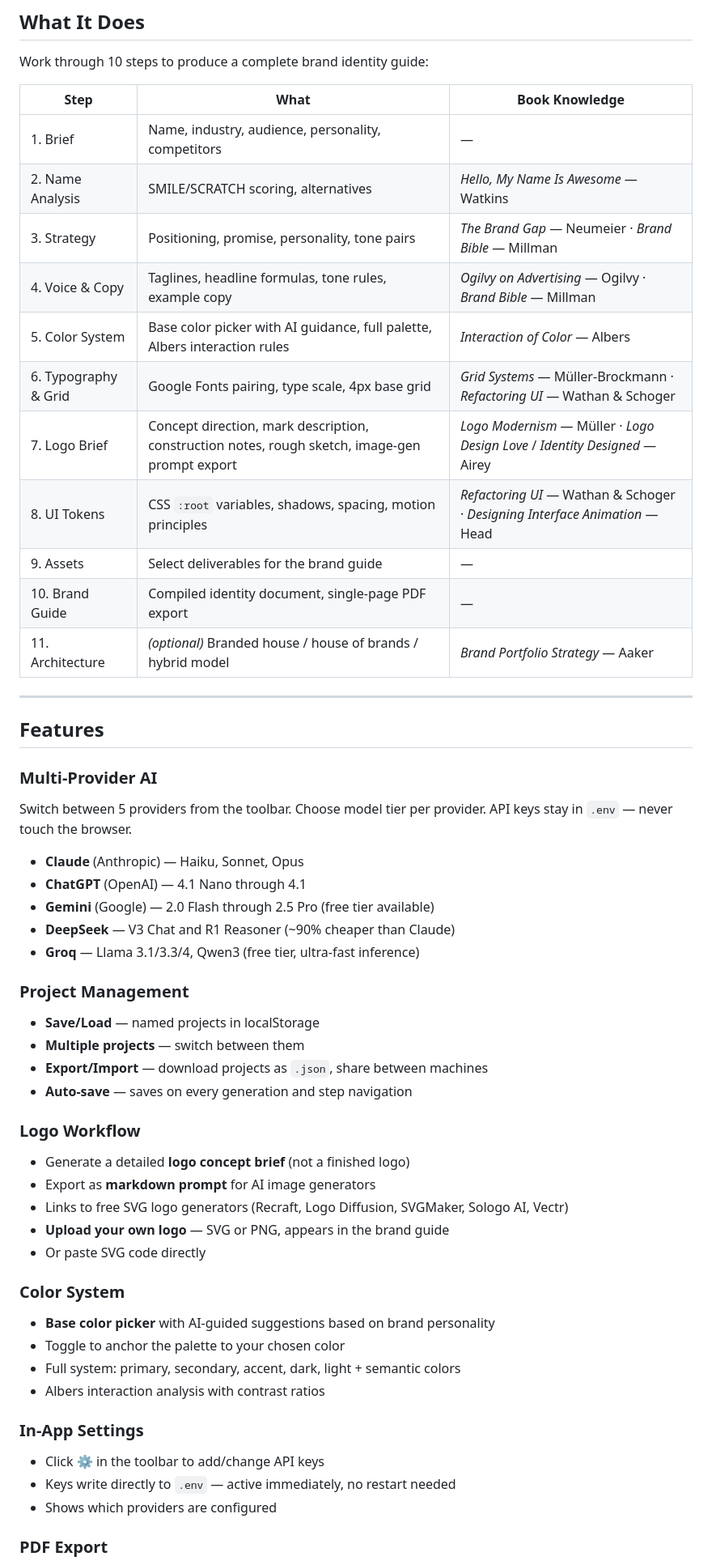
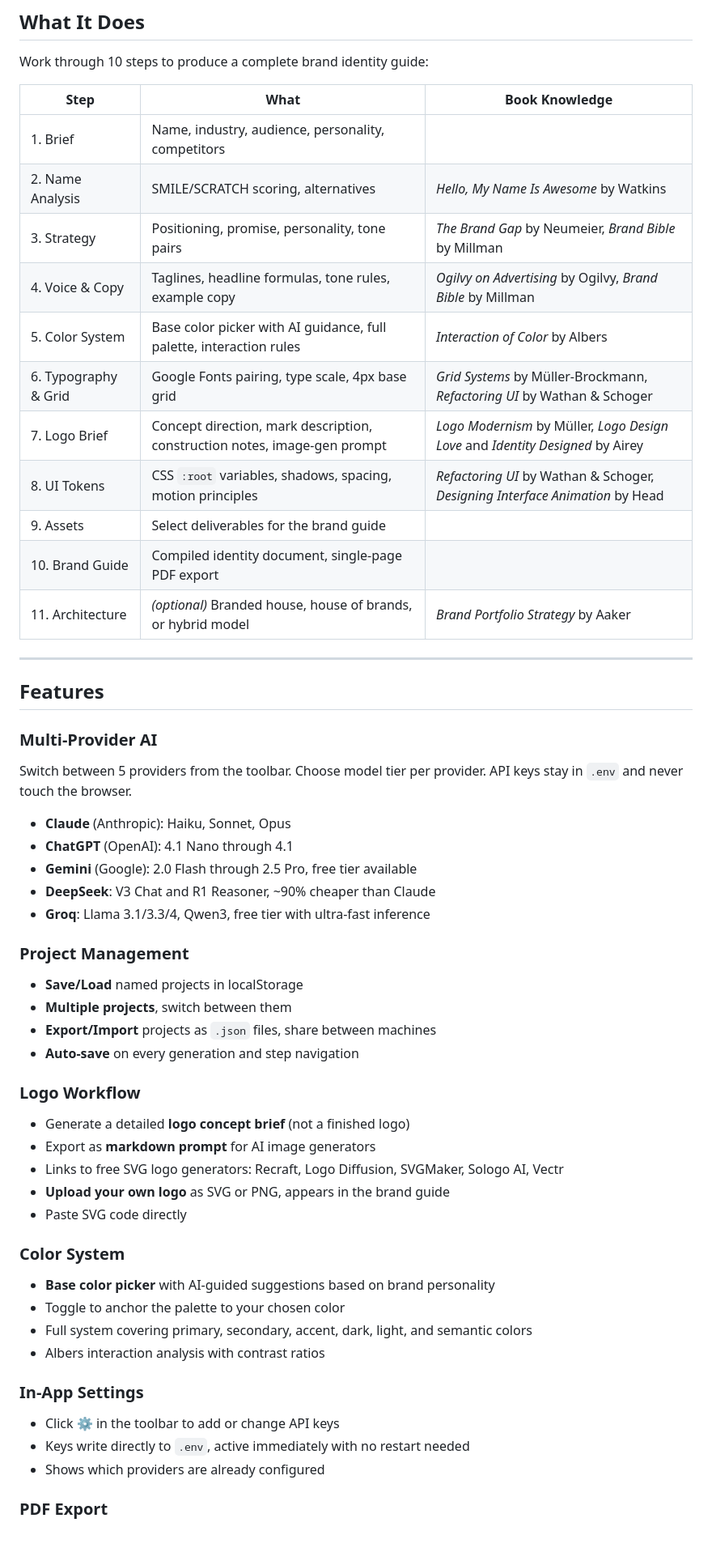
Before and after one commit to rodlunt/brand-studio, a Markdown page: README.md, the part around one of its changes. Shown at 81% size. Drawn GitHub-style; blank space fills up the shorter version.

Commit message:
Clean up README: remove em-dashes, improve readability

```diff
--- a/README.md
+++ b/README.md
@@ -62,53 +62,58 @@ Work through 10 steps to produce a complete brand identity guide:
 
 | Step | What | Book Knowledge |
 |------|------|----------------|
-| 1. Brief | Name, industry, audience, personality, competitors | — |
-| 2. Name Analysis | SMILE/SCRATCH scoring, alternatives | *Hello, My Name Is Awesome* — Watkins |
-| 3. Strategy | Positioning, promise, personality, tone pairs | *The Brand Gap* — Neumeier · *Brand Bible* — Millman |
-| 4. Voice & Copy | Taglines, headline formulas, tone rules, example copy | *Ogilvy on Advertising* — Ogilvy · *Brand Bible* — Millman |
-| 5. Color System | Base color picker with AI guidance, full palette, Albers interaction rules | *Interaction of Color* — Albers |
-| 6. Typography & Grid | Google Fonts pairing, type scale, 4px base grid | *Grid Systems* — Müller-Brockmann · *Refactoring UI* — Wathan & Schoger |
-| 7. Logo Brief | Concept direction, mark description, construction notes, rough sketch, image-gen prompt export | *Logo Modernism* — Müller · *Logo Design Love* / *Identity Designed* — Airey |
-| 8. UI Tokens | CSS `:root` variables, shadows, spacing, motion principles | *Refactoring UI* — Wathan & Schoger · *Designing Interface Animation* — Head |
-| 9. Assets | Select deliverables for the brand guide | — |
-| 10. Brand Guide | Compiled identity document, single-page PDF export | — |
-| 11. Architecture | *(optional)* Branded house / house of brands / hybrid model | *Brand Portfolio Strategy* — Aaker |
+| 1. Brief | Name, industry, audience, personality, competitors | |
+| 2. Name Analysis | SMILE/SCRATCH scoring, alternatives | *Hello, My Name Is Awesome* by Watkins |
+| 3. Strategy | Positioning, promise, personality, tone pairs | *The Brand Gap* by Neumeier, *Brand Bible* by Millman |
+| 4. Voice & Copy | Taglines, headline formulas, tone rules, example copy | *Ogilvy on Advertising* by Ogilvy, *Brand Bible* by Millman |
+| 5. Color System | Base color picker with AI guidance, full palette, interaction rules | *Interaction of Color* by Albers |
+| 6. Typography & Grid | Google Fonts pairing, type scale, 4px base grid | *Grid Systems* by Müller-Brockmann, *Refactoring UI* by Wathan & Schoger |
+| 7. Logo Brief | Concept direction, mark description, construction notes, image-gen prompt | *Logo Modernism* by Müller, *Logo Design Love* and *Identity Designed* by Airey |
+| 8. UI Tokens | CSS `:root` variables, shadows, spacing, motion principles | *Refactoring UI* by Wathan & Schoger, *Designing Interface Animation* by Head |
+| 9. Assets | Select deliverables for the brand guide | |
+| 10. Brand Guide | Compiled identity document, single-page PDF export | |
+| 11. Architecture | *(optional)* Branded house, house of brands, or hybrid model | *Brand Portfolio Strategy* by Aaker |
 
 ---
 
 ## Features
 
 ### Multi-Provider AI
-Switch between 5 providers from the toolbar. Choose model tier per provider. API keys stay in `.env` — never touch the browser.
 
-- **Claude** (Anthropic) — Haiku, Sonnet, Opus
-- **ChatGPT** (OpenAI) — 4.1 Nano through 4.1
-- **Gemini** (Google) — 2.0 Flash through 2.5 Pro (free tier available)
-- **DeepSeek** — V3 Chat and R1 Reasoner (~90% cheaper than Claude)
-- **Groq** — Llama 3.1/3.3/4, Qwen3 (free tier, ultra-fast inference)
+Switch between 5 providers from the toolbar. Choose model tier per provider. API keys stay in `.env` and never touch the browser.
+
+- **Claude** (Anthropic): Haiku, Sonnet, Opus
+- **ChatGPT** (OpenAI): 4.1 Nano through 4.1
+- **Gemini** (Google): 2.0 Flash through 2.5 Pro, free tier available
+- **DeepSeek**: V3 Chat and R1 Reasoner, ~90% cheaper than Claude
+- **Groq**: Llama 3.1/3.3/4, Qwen3, free tier with ultra-fast inference
 
 ### Project Management
-- **Save/Load** — named projects in localStorage
-- **Multiple projects** — switch between them
-- **Export/Import** — download projects as `.json`, share between machines
-- **Auto-save** — saves on every generation and step navigation
+
+- **Save/Load** named projects in localStorage
+- **Multiple projects**, switch between them
+- **Export/Import** projects as `.json` files, share between machines
+- **Auto-save** on every generation and step navigation
 
 ### Logo Workflow
+
 - Generate a detailed **logo concept brief** (not a finished logo)
 - Export as **markdown prompt** for AI image generators
-- Links to free SVG logo generators (Recraft, Logo Diffusion, SVGMaker, Sologo AI, Vectr)
-- **Upload your own logo** — SVG or PNG, appears in the brand guide
-- Or paste SVG code directly
+- Links to free SVG logo generators: Recraft, Logo Diffusion, SVGMaker, Sologo AI, Vectr
+- **Upload your own logo** as SVG or PNG, appears in the brand guide
+- Paste SVG code directly
 
 ### Color System
+
 - **Base color picker** with AI-guided suggestions based on brand personality
 - Toggle to anchor the palette to your chosen color
-- Full system: primary, secondary, accent, dark, light + semantic colors
+- Full system covering primary, secondary, accent, dark, light, and semantic colors
 - Albers interaction analysis with contrast ratios
 
 ### In-App Settings
-- Click **⚙** in the toolbar to add/change API keys
-- Keys write directly to `.env` — active immediately, no restart needed
-- Shows which providers are configured
+
+- Click **⚙** in the toolbar to add or change API keys
+- Keys write directly to `.env`, active immediately with no restart needed
+- Shows which providers are already configured
 
 ### PDF Export
```
Also changed, not shown: other parts of README.md (+42 -41 lines).
